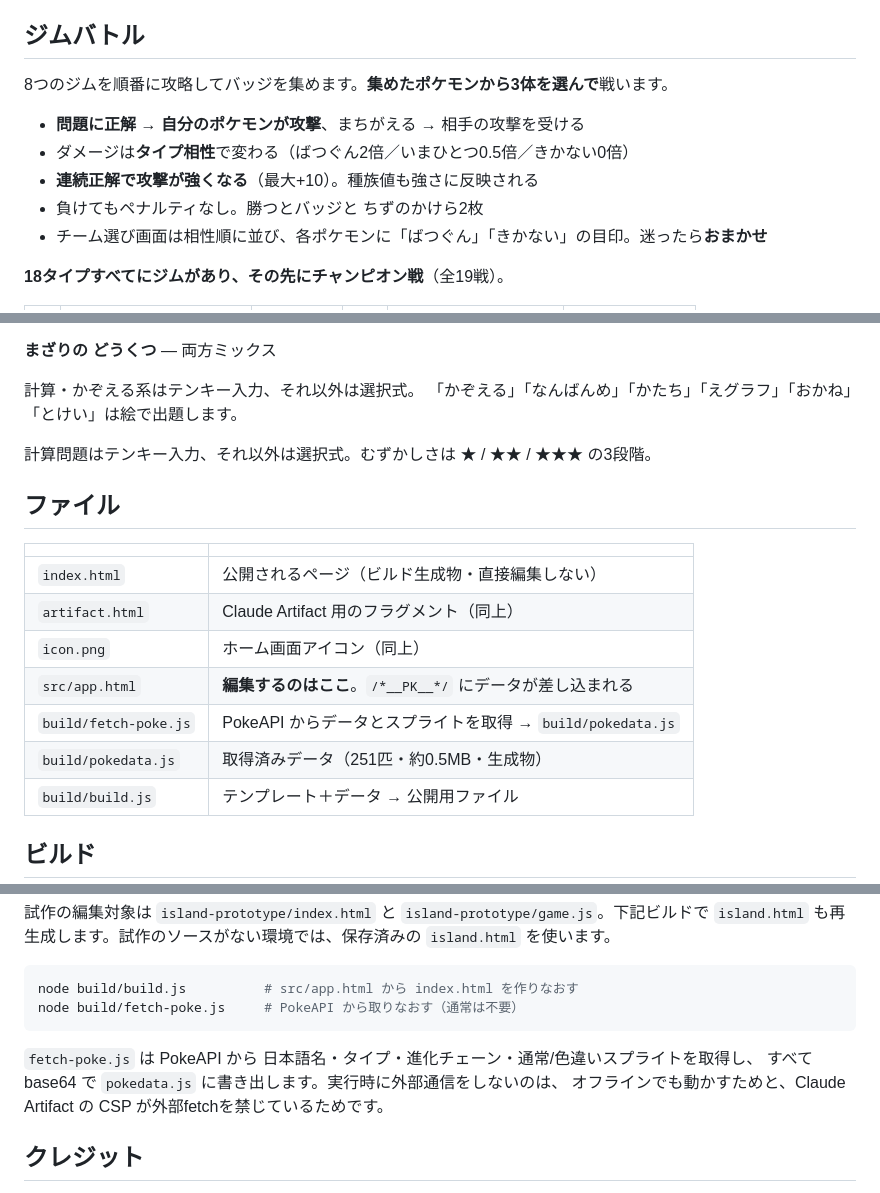
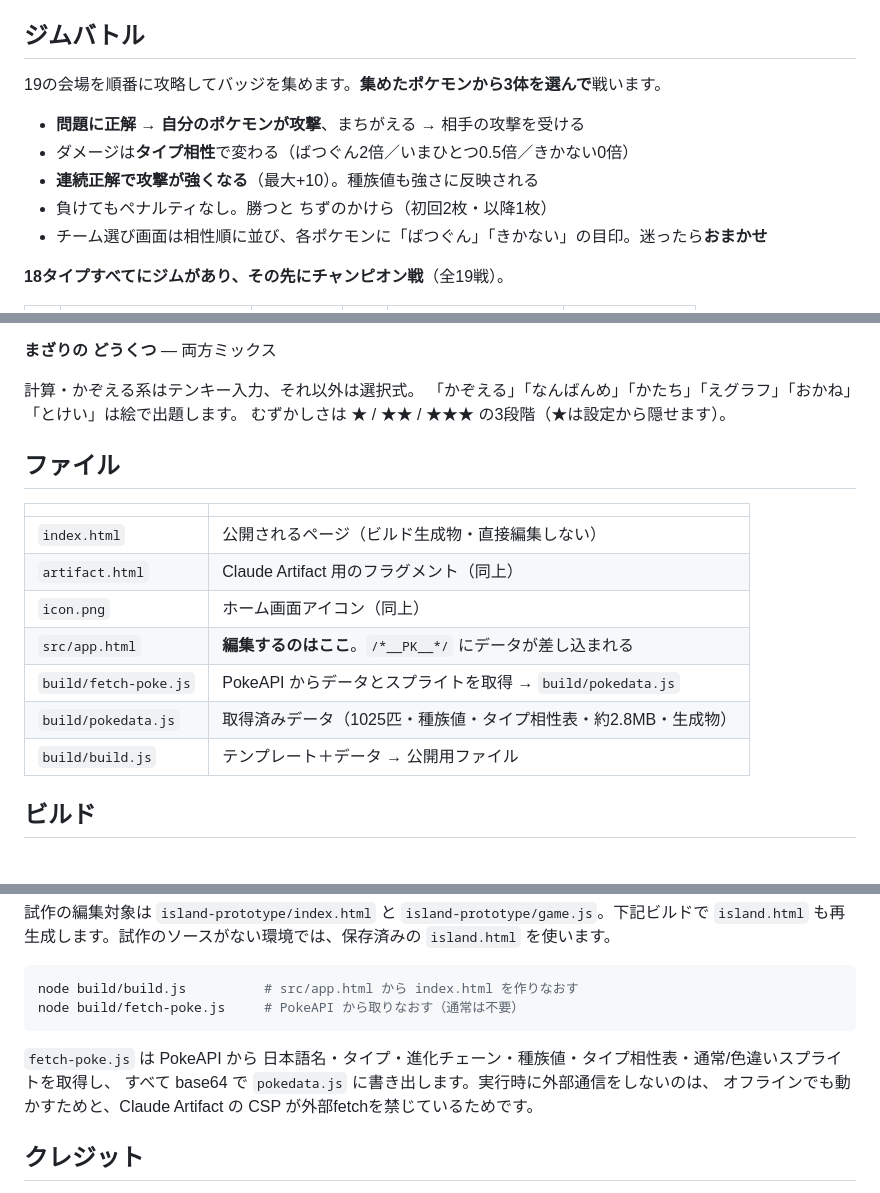
Before and after one commit to kentaroy47/mojikazu, a Markdown page: README.md, 3 parts joined by grey strips. Rendered like a GitHub page; blank space fills up the shorter version.

Commit message:
README の古い記述を修正
ジム数(8->19)、報酬の枚数、pokedata.js の中身と容量(251匹0.5MB->
1025匹2.8MB)、重複していた難易度の行。

Co-Authored-By: Claude Opus 5 (1M context) <noreply@anthropic.com>

````diff
--- a/README.md
+++ b/README.md
@@ -35,12 +35,12 @@
 
 ## ジムバトル
 
-8つのジムを順番に攻略してバッジを集めます。**集めたポケモンから3体を選んで**戦います。
+19の会場を順番に攻略してバッジを集めます。**集めたポケモンから3体を選んで**戦います。
 
 - **問題に正解 → 自分のポケモンが攻撃**、まちがえる → 相手の攻撃を受ける
 - ダメージは**タイプ相性**で変わる（ばつぐん2倍／いまひとつ0.5倍／きかない0倍）
 - **連続正解で攻撃が強くなる**（最大+10）。種族値も強さに反映される
-- 負けてもペナルティなし。勝つとバッジと ちずのかけら2枚
+- 負けてもペナルティなし。勝つと ちずのかけら（初回2枚・以降1枚）
 - チーム選び画面は相性順に並び、各ポケモンに「ばつぐん」「きかない」の目印。迷ったら**おまかせ**
 
 **18タイプすべてにジムがあり、その先にチャンピオン戦**（全19戦）。
@@ -98,8 +98,7 @@
 
 計算・かぞえる系はテンキー入力、それ以外は選択式。
 「かぞえる」「なんばんめ」「かたち」「えグラフ」「おかね」「とけい」は絵で出題します。
-
-計算問題はテンキー入力、それ以外は選択式。むずかしさは ★ / ★★ / ★★★ の3段階。
+むずかしさは ★ / ★★ / ★★★ の3段階（★は設定から隠せます）。
 
 ## ファイル
 
@@ -110,7 +109,7 @@
 | `icon.png` | ホーム画面アイコン（同上） |
 | `src/app.html` | **編集するのはここ**。`/*__PK__*/` にデータが差し込まれる |
 | `build/fetch-poke.js` | PokeAPI からデータとスプライトを取得 → `build/pokedata.js` |
-| `build/pokedata.js` | 取得済みデータ（251匹・約0.5MB・生成物） |
+| `build/pokedata.js` | 取得済みデータ（1025匹・種族値・タイプ相性表・約2.8MB・生成物） |
 | `build/build.js` | テンプレート＋データ → 公開用ファイル |
 
 ## ビルド
@@ -124,7 +123,7 @@ node build/build.js          # src/app.html から index.html を作りなおす
 node build/fetch-poke.js     # PokeAPI から取りなおす（通常は不要）
 ```
 
-`fetch-poke.js` は PokeAPI から 日本語名・タイプ・進化チェーン・通常/色違いスプライトを取得し、
+`fetch-poke.js` は PokeAPI から 日本語名・タイプ・進化チェーン・種族値・タイプ相性表・通常/色違いスプライトを取得し、
 すべて base64 で `pokedata.js` に書き出します。実行時に外部通信をしないのは、
 オフラインでも動かすためと、Claude Artifact の CSP が外部fetchを禁じているためです。
 
````
